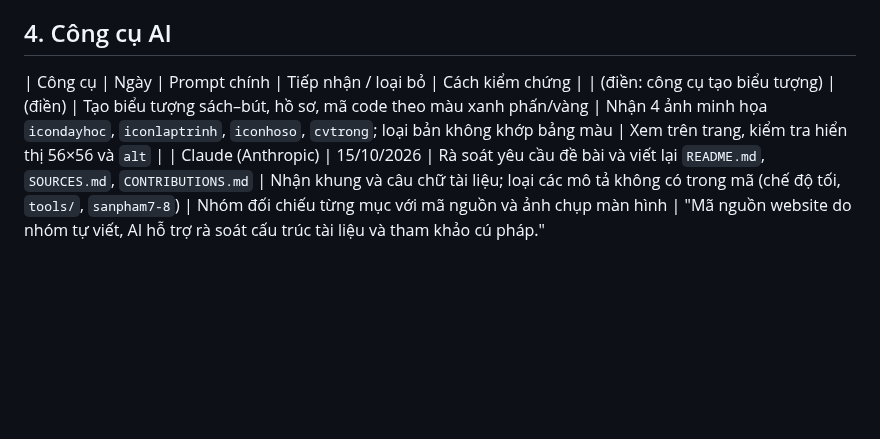
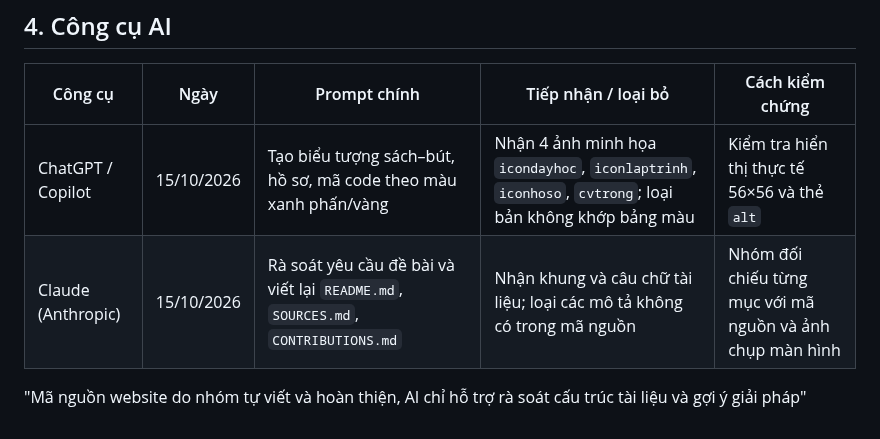
Before and after one commit to HoangHaMinhDuc/ICT0023-K66-Nhom15-Ho-so-nang-luc-su-pham-TIN, a Markdown page: SOURCES.md, the part around one of its changes. Rendered like a GitHub page; blank space fills up the shorter version.

```diff
--- a/SOURCES.md
+++ b/SOURCES.md
@@ -30,5 +34,6 @@ Không dùng ảnh học sinh thật. Ảnh đại diện trong công cụ Tạo
 ## 4. Công cụ AI
 | Công cụ | Ngày | Prompt chính | Tiếp nhận / loại bỏ | Cách kiểm chứng |
-| (điền: công cụ tạo biểu tượng) | (điền) | Tạo biểu tượng sách–bút, hồ sơ, mã code theo màu xanh phấn/vàng | Nhận 4 ảnh minh họa `icondayhoc`, `iconlaptrinh`, `iconhoso`, `cvtrong`; loại bản không khớp bảng màu | Xem trên trang, kiểm tra hiển thị 56×56 và `alt` |
-| Claude (Anthropic) | 15/10/2026 | Rà soát yêu cầu đề bài và viết lại `README.md`, `SOURCES.md`, `CONTRIBUTIONS.md` | Nhận khung và câu chữ tài liệu; loại các mô tả không có trong mã (chế độ tối, `tools/`, `sanpham7-8`) | Nhóm đối chiếu từng mục với mã nguồn và ảnh chụp màn hình |
-"Mã nguồn website do nhóm tự viết, AI hỗ trợ rà soát cấu trúc tài liệu và tham khảo cú pháp."
+|---|---|---|---|---|
+| ChatGPT / Copilot | 15/10/2026 | Tạo biểu tượng sách–bút, hồ sơ, mã code theo màu xanh phấn/vàng | Nhận 4 ảnh minh họa `icondayhoc`, `iconlaptrinh`, `iconhoso`, `cvtrong`; loại bản không khớp bảng màu | Kiểm tra hiển thị thực tế 56×56 và thẻ `alt` |
+| Claude (Anthropic) | 15/10/2026 | Rà soát yêu cầu đề bài và viết lại `README.md`, `SOURCES.md`, `CONTRIBUTIONS.md` | Nhận khung và câu chữ tài liệu; loại các mô tả không có trong mã nguồn | Nhóm đối chiếu từng mục với mã nguồn và ảnh chụp màn hình |
+"Mã nguồn website do nhóm tự viết và hoàn thiện, AI chỉ hỗ trợ rà soát cấu trúc tài liệu và gợi ý giải pháp"
```
Also changed, not shown: other parts of SOURCES.md (+26 -22 lines).
